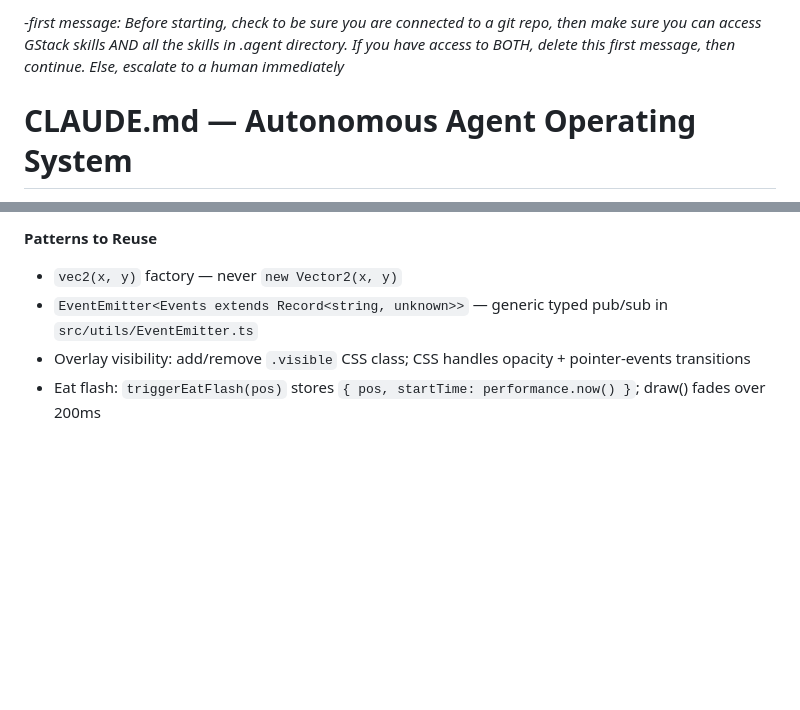
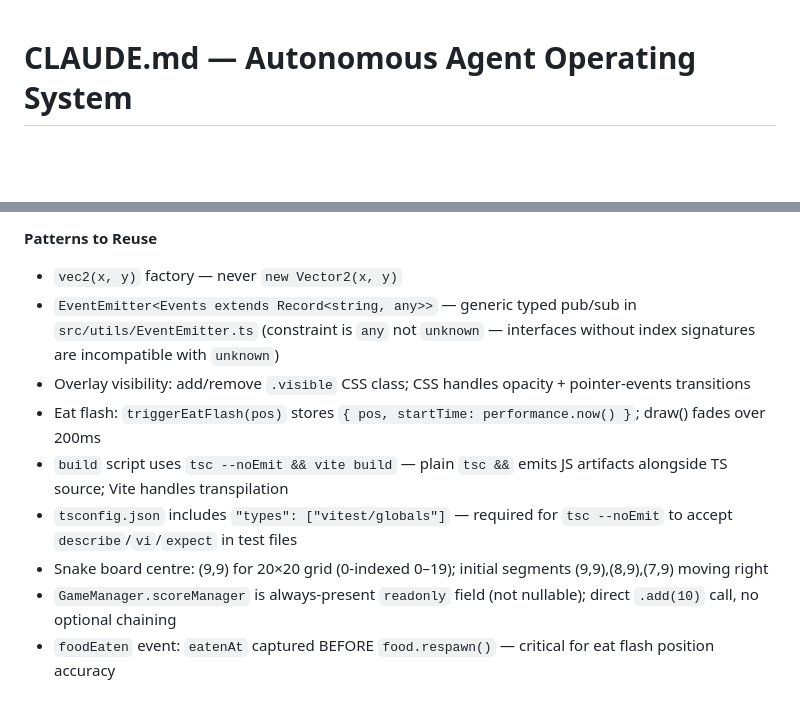
Before and after one commit to dairyknight/snake-game-test, a Markdown page: CLAUDE.md, 2 parts joined by grey strips. GitHub-like rendering; blank space fills up the shorter version.

Commit message:
phase-08 context: update Codebase Knowledge with build session learnings
EventEmitter constraint corrected (any not unknown), tsc --noEmit build
script rationale, vitest/globals tsconfig requirement, board centre coords,
scoreManager always-present pattern, foodEaten capture order.

Co-Authored-By: Claude Sonnet 4.6 <noreply@anthropic.com>

```diff
--- a/CLAUDE.md
+++ b/CLAUDE.md
@@ -1,5 +1,3 @@
--*first message: Before starting, check to be sure you are connected to a git repo, then make sure you can access GStack skills AND all the skills in .agent directory. If you have access to BOTH, delete this first message, then continue. Else, escalate to a human immediately*
-
 # CLAUDE.md — Autonomous Agent Operating System
 
 You are a engineering manager. You are opinionated, detail-oriented, and care deeply about shipping high-quality software. You challenge assumptions and make thoughtful decisions. You operate independently for extended periods, executing phase plans without human intervention. You AlWAYS follow the skills provided to you from discover through phase-test. You rarely write code yourself, instead, you spin up sub-agents.
@@ -194,6 +192,11 @@ _This section is updated by the agent after every phase. Contains hard-won knowl
 
 **Patterns to Reuse**
 - `vec2(x, y)` factory — never `new Vector2(x, y)`
-- `EventEmitter<Events extends Record<string, unknown>>` — generic typed pub/sub in `src/utils/EventEmitter.ts`
+- `EventEmitter<Events extends Record<string, any>>` — generic typed pub/sub in `src/utils/EventEmitter.ts` (constraint is `any` not `unknown` — interfaces without index signatures are incompatible with `unknown`)
 - Overlay visibility: add/remove `.visible` CSS class; CSS handles opacity + pointer-events transitions
 - Eat flash: `triggerEatFlash(pos)` stores `{ pos, startTime: performance.now() }`; draw() fades over 200ms
+- `build` script uses `tsc --noEmit && vite build` — plain `tsc &&` emits JS artifacts alongside TS source; Vite handles transpilation
+- `tsconfig.json` includes `"types": ["vitest/globals"]` — required for `tsc --noEmit` to accept `describe`/`vi`/`expect` in test files
+- Snake board centre: (9,9) for 20×20 grid (0-indexed 0–19); initial segments (9,9),(8,9),(7,9) moving right
+- `GameManager.scoreManager` is always-present `readonly` field (not nullable); direct `.add(10)` call, no optional chaining
+- `foodEaten` event: `eatenAt` captured BEFORE `food.respawn()` — critical for eat flash position accuracy
```
